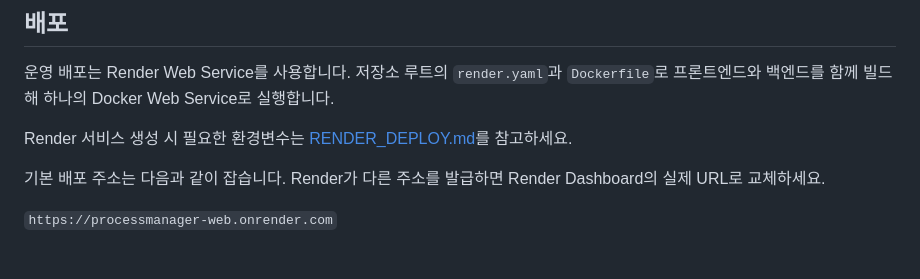
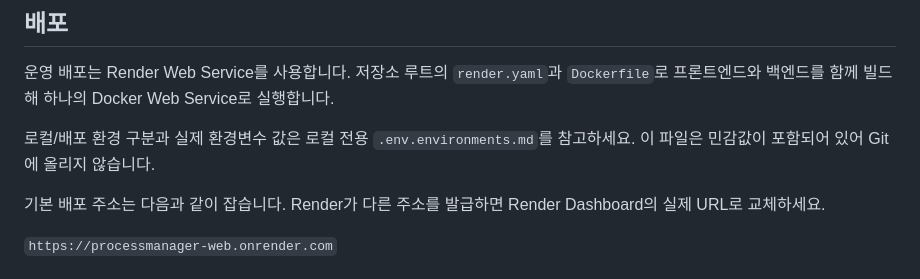
Before and after one commit to duwon1/processManager, a Markdown page: README.md, the part around the change. Rendered like a GitHub page.

Commit message:
docs: clarify environment configuration

```diff
--- a/README.md
+++ b/README.md
@@ -83,7 +83,7 @@ npm run dev
 
 운영 배포는 Render Web Service를 사용합니다. 저장소 루트의 `render.yaml`과 `Dockerfile`로 프론트엔드와 백엔드를 함께 빌드해 하나의 Docker Web Service로 실행합니다.
 
-Render 서비스 생성 시 필요한 환경변수는 [RENDER_DEPLOY.md](./RENDER_DEPLOY.md)를 참고하세요.
+로컬/배포 환경 구분과 실제 환경변수 값은 로컬 전용 `.env.environments.md`를 참고하세요. 이 파일은 민감값이 포함되어 있어 Git에 올리지 않습니다.
 
 기본 배포 주소는 다음과 같이 잡습니다. Render가 다른 주소를 발급하면 Render Dashboard의 실제 URL로 교체하세요.
 
```
